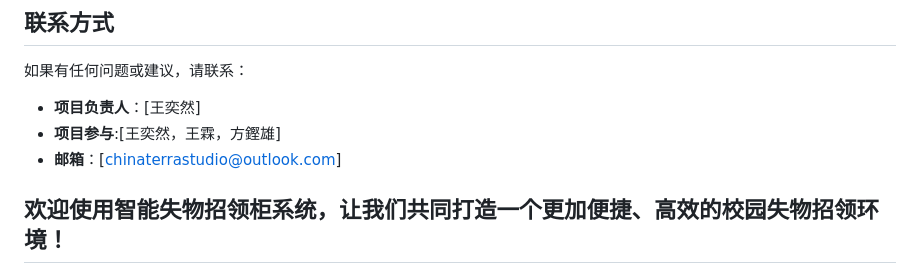
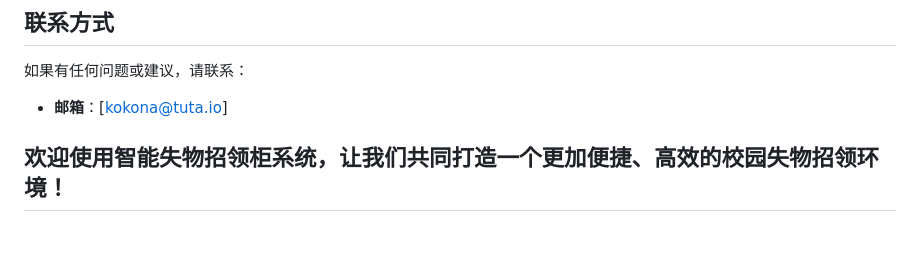
Before and after one commit to SunoharaKokona/LostAndFoundSystem, a Markdown page: ReadMe.md, the part around the change. GitHub-like rendering; blank space fills up the shorter version.

```diff
--- a/ReadMe.md
+++ b/ReadMe.md
@@ -142,9 +142,7 @@
 
 如果有任何问题或建议，请联系：
 
-- **项目负责人**：[王奕然]
-- **项目参与**:[王奕然，王霖，方鏗雄]
-- **邮箱**：[chinaterrastudio@outlook.com]
+- **邮箱**：[kokona@tuta.io]
 
 欢迎使用智能失物招领柜系统，让我们共同打造一个更加便捷、高效的校园失物招领环境！
 ---
```
